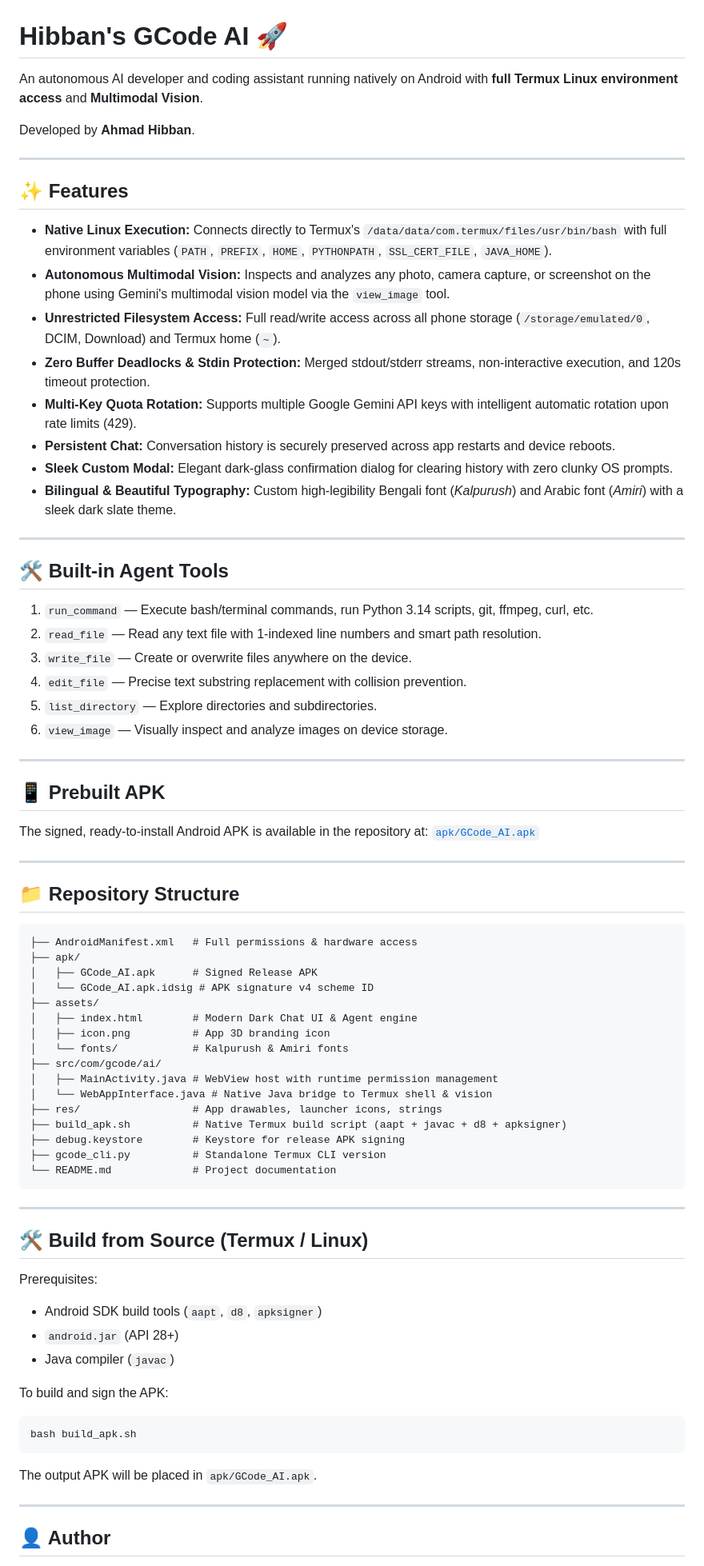
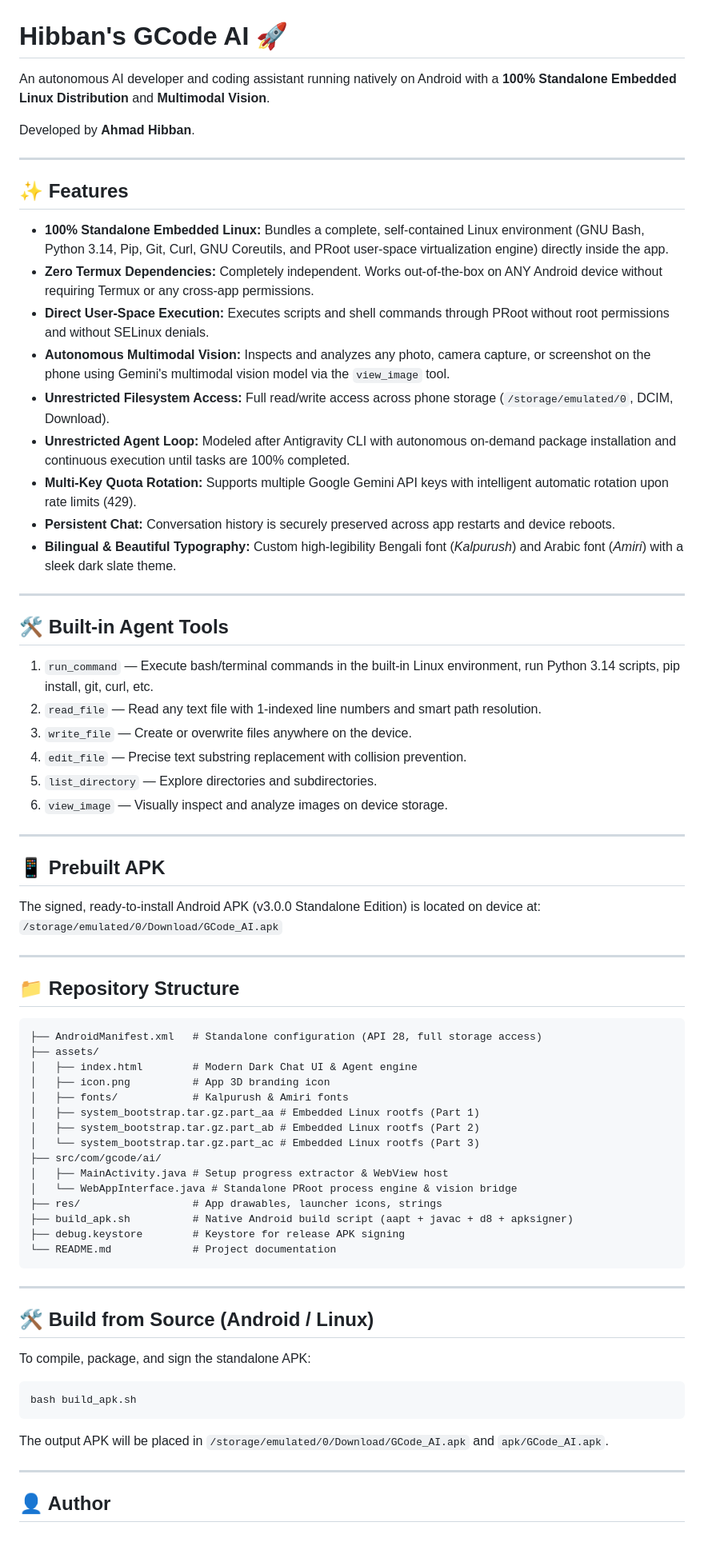
Before and after one commit to ahmadhibban/GCode-AI, a Markdown page: README.md, the part around the change. Shown at 80% size. Rendered like a GitHub page; blank space fills up the shorter version.

Commit message:
Update README.md with standalone embedded Linux architecture and build instructions

````diff
--- a/README.md
+++ b/README.md
@@ -1,6 +1,6 @@
 # Hibban's GCode AI 🚀
 
-An autonomous AI developer and coding assistant running natively on Android with **full Termux Linux environment access** and **Multimodal Vision**.
+An autonomous AI developer and coding assistant running natively on Android with a **100% Standalone Embedded Linux Distribution** and **Multimodal Vision**.
 
 Developed by **Ahmad Hibban**.
 
@@ -8,20 +8,21 @@ Developed by **Ahmad Hibban**.
 
 ## ✨ Features
 
-- **Native Linux Execution:** Connects directly to Termux's `/data/data/com.termux/files/usr/bin/bash` with full environment variables (`PATH`, `PREFIX`, `HOME`, `PYTHONPATH`, `SSL_CERT_FILE`, `JAVA_HOME`).
+- **100% Standalone Embedded Linux:** Bundles a complete, self-contained Linux environment (GNU Bash, Python 3.14, Pip, Git, Curl, GNU Coreutils, and PRoot user-space virtualization engine) directly inside the app.
+- **Zero Termux Dependencies:** Completely independent. Works out-of-the-box on ANY Android device without requiring Termux or any cross-app permissions.
+- **Direct User-Space Execution:** Executes scripts and shell commands through PRoot without root permissions and without SELinux denials.
 - **Autonomous Multimodal Vision:** Inspects and analyzes any photo, camera capture, or screenshot on the phone using Gemini's multimodal vision model via the `view_image` tool.
-- **Unrestricted Filesystem Access:** Full read/write access across all phone storage (`/storage/emulated/0`, DCIM, Download) and Termux home (`~`).
-- **Zero Buffer Deadlocks & Stdin Protection:** Merged stdout/stderr streams, non-interactive execution, and 120s timeout protection.
+- **Unrestricted Filesystem Access:** Full read/write access across phone storage (`/storage/emulated/0`, DCIM, Download).
+- **Unrestricted Agent Loop:** Modeled after Antigravity CLI with autonomous on-demand package installation and continuous execution until tasks are 100% completed.
 - **Multi-Key Quota Rotation:** Supports multiple Google Gemini API keys with intelligent automatic rotation upon rate limits (429).
 - **Persistent Chat:** Conversation history is securely preserved across app restarts and device reboots.
-- **Sleek Custom Modal:** Elegant dark-glass confirmation dialog for clearing history with zero clunky OS prompts.
 - **Bilingual & Beautiful Typography:** Custom high-legibility Bengali font (*Kalpurush*) and Arabic font (*Amiri*) with a sleek dark slate theme.
 
 ---
 
 ## 🛠️ Built-in Agent Tools
 
-1. `run_command` — Execute bash/terminal commands, run Python 3.14 scripts, git, ffmpeg, curl, etc.
+1. `run_command` — Execute bash/terminal commands in the built-in Linux environment, run Python 3.14 scripts, pip install, git, curl, etc.
 2. `read_file` — Read any text file with 1-indexed line numbers and smart path resolution.
 3. `write_file` — Create or overwrite files anywhere on the device.
 4. `edit_file` — Precise text substring replacement with collision prevention.
@@ -32,46 +33,40 @@ Developed by **Ahmad Hibban**.
 
 ## 📱 Prebuilt APK
 
-The signed, ready-to-install Android APK is available in the repository at:
-[`apk/GCode_AI.apk`](apk/GCode_AI.apk)
+The signed, ready-to-install Android APK (v3.0.0 Standalone Edition) is located on device at:
+`/storage/emulated/0/Download/GCode_AI.apk`
 
 ---
 
 ## 📁 Repository Structure
 
 ```
-├── AndroidManifest.xml   # Full permissions & hardware access
-├── apk/
-│   ├── GCode_AI.apk      # Signed Release APK
-│   └── GCode_AI.apk.idsig # APK signature v4 scheme ID
+├── AndroidManifest.xml   # Standalone configuration (API 28, full storage access)
 ├── assets/
 │   ├── index.html        # Modern Dark Chat UI & Agent engine
 │   ├── icon.png          # App 3D branding icon
-│   └── fonts/            # Kalpurush & Amiri fonts
+│   ├── fonts/            # Kalpurush & Amiri fonts
+│   ├── system_bootstrap.tar.gz.part_aa # Embedded Linux rootfs (Part 1)
+│   ├── system_bootstrap.tar.gz.part_ab # Embedded Linux rootfs (Part 2)
+│   └── system_bootstrap.tar.gz.part_ac # Embedded Linux rootfs (Part 3)
 ├── src/com/gcode/ai/
-│   ├── MainActivity.java # WebView host with runtime permission management
-│   └── WebAppInterface.java # Native Java bridge to Termux shell & vision
+│   ├── MainActivity.java # Setup progress extractor & WebView host
+│   └── WebAppInterface.java # Standalone PRoot process engine & vision bridge
 ├── res/                  # App drawables, launcher icons, strings
-├── build_apk.sh          # Native Termux build script (aapt + javac + d8 + apksigner)
+├── build_apk.sh          # Native Android build script (aapt + javac + d8 + apksigner)
 ├── debug.keystore        # Keystore for release APK signing
-├── gcode_cli.py          # Standalone Termux CLI version
 └── README.md             # Project documentation
 ```
 
 ---
 
-## 🛠️ Build from Source (Termux / Linux)
+## 🛠️ Build from Source (Android / Linux)
 
-Prerequisites:
-- Android SDK build tools (`aapt`, `d8`, `apksigner`)
-- `android.jar` (API 28+)
-- Java compiler (`javac`)
-
-To build and sign the APK:
+To compile, package, and sign the standalone APK:
 ```bash
 bash build_apk.sh
 ```
-The output APK will be placed in `apk/GCode_AI.apk`.
+The output APK will be placed in `/storage/emulated/0/Download/GCode_AI.apk` and `apk/GCode_AI.apk`.
 
 ---
 
````
